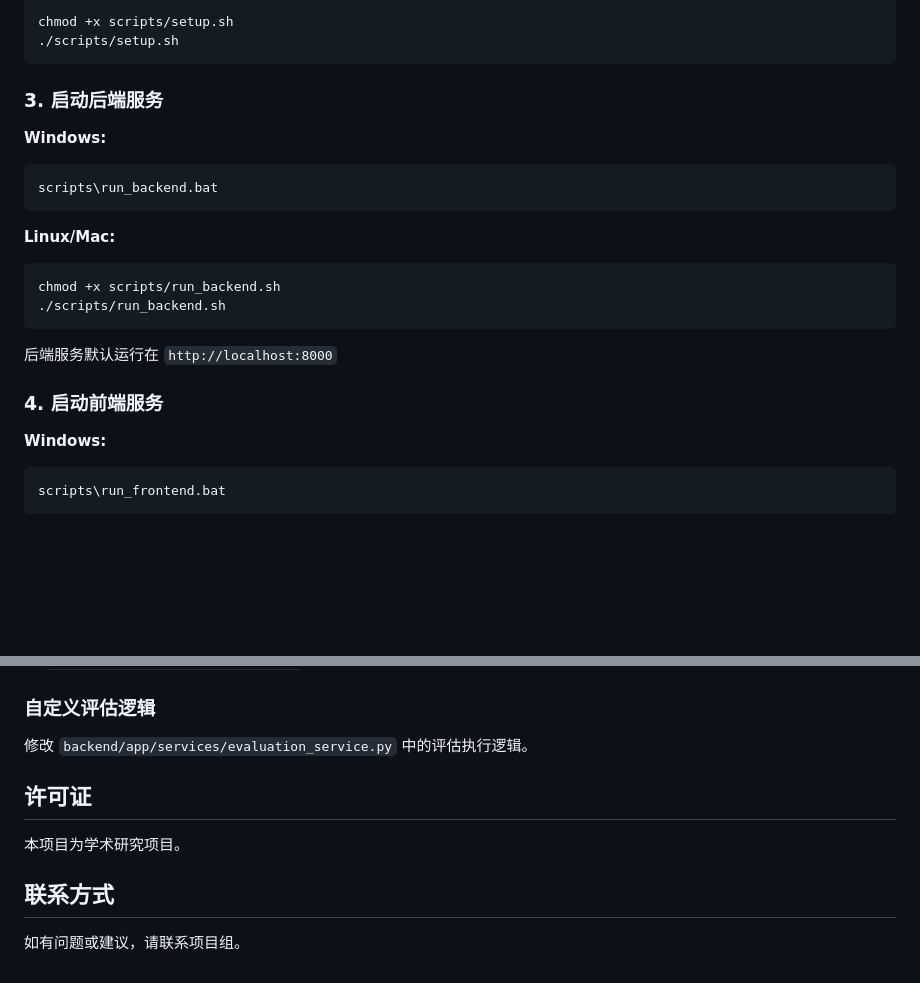
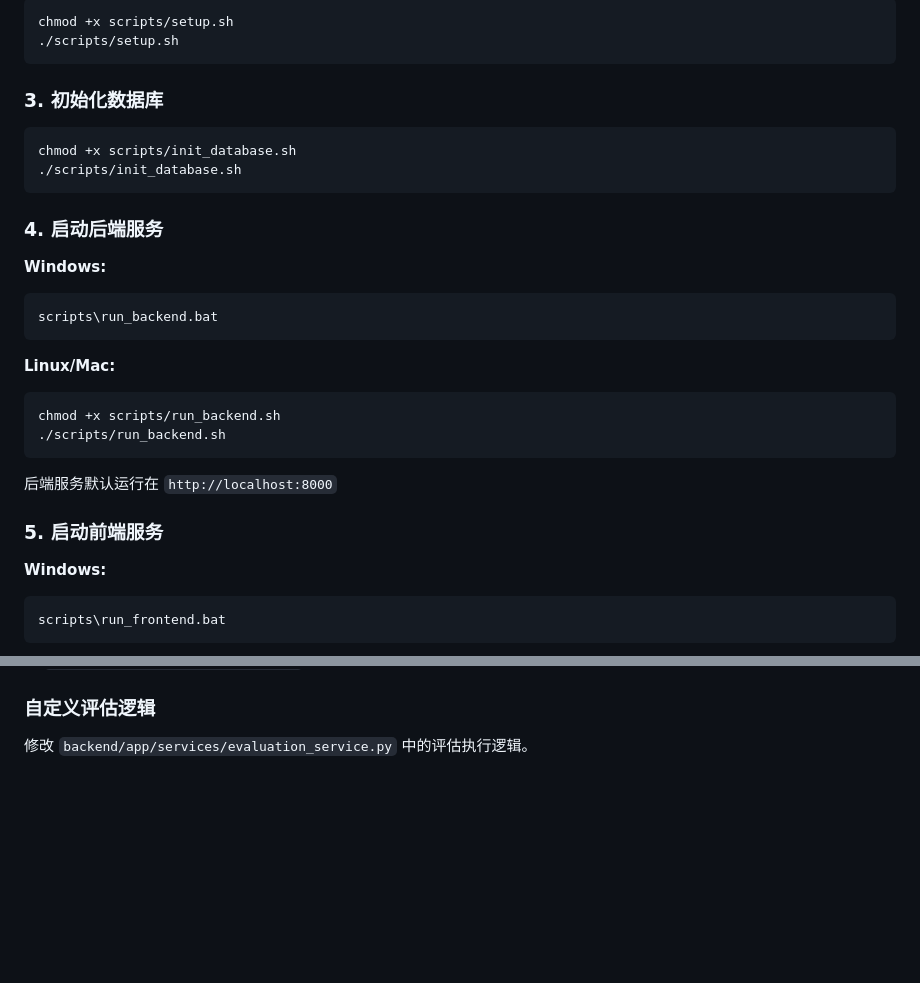
Before and after one commit to InfiCoda/Agent_Versa, a Markdown page: README.md, 2 parts joined by grey strips. Rendered like a GitHub page; blank space fills up the shorter version.

Commit message:
fix:readme

````diff
--- a/README.md
+++ b/README.md
@@ -57,7 +57,14 @@ chmod +x scripts/setup.sh
 ./scripts/setup.sh
 ```
 
-### 3. 启动后端服务
+### 3. 初始化数据库
+
+```bash
+chmod +x scripts/init_database.sh
+./scripts/init_database.sh
+```
+
+### 4. 启动后端服务
 
 **Windows:**
 ```bash
@@ -72,7 +79,7 @@ chmod +x scripts/run_backend.sh
 
 后端服务默认运行在 `http://localhost:8000`
 
-### 4. 启动前端服务
+### 5. 启动前端服务
 
 **Windows:**
 ```bash
@@ -399,11 +406,3 @@ result_items: [
 ### 自定义评估逻辑
 
 修改 `backend/app/services/evaluation_service.py` 中的评估执行逻辑。
-
-## 许可证
-
-本项目为学术研究项目。
-
-## 联系方式
-
-如有问题或建议，请联系项目组。
````
Also changed, not shown: QUICKSTART.md (deleted, +0 -356 lines).
